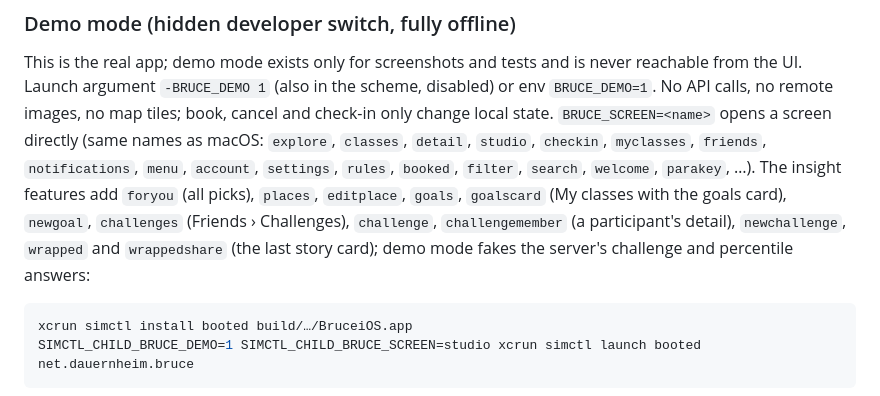
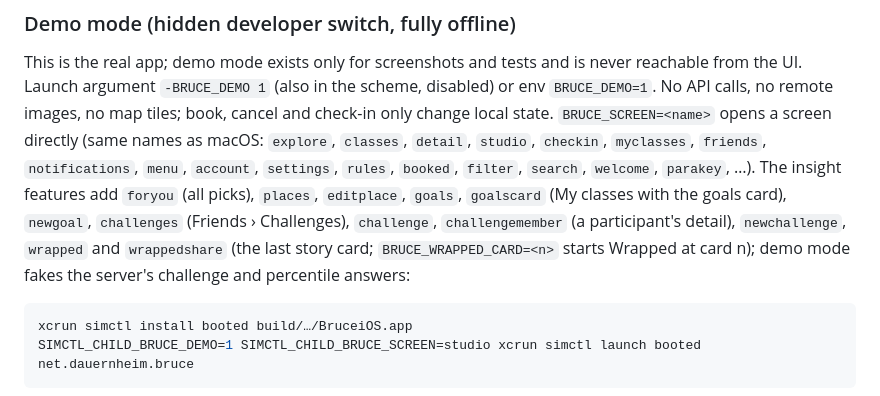
Before and after one commit to djui/bruce, a Markdown page: Bruce-iOS/README.md, the part around the change. Drawn GitHub-style.

Commit message:
Document BRUCE_WRAPPED_CARD for Wrapped screenshots
Lets the demo open Brüce Wrapped at a given story card.

Co-Authored-By: Claude Opus 5.5 <noreply@anthropic.com>

````diff
--- a/Bruce-iOS/README.md
+++ b/Bruce-iOS/README.md
@@ -36,7 +36,7 @@ change local state. `BRUCE_SCREEN=<name>` opens a screen directly (same names as
 `rules`, `booked`, `filter`, `search`, `welcome`, `parakey`, …). The insight features add `foryou` (all picks),
 `places`, `editplace`, `goals`, `goalscard` (My classes with the goals card), `newgoal`, `challenges` (Friends ›
 Challenges), `challenge`, `challengemember` (a participant's detail), `newchallenge`, `wrapped` and `wrappedshare`
-(the last story card); demo mode fakes the server's challenge and percentile answers:
+(the last story card; `BRUCE_WRAPPED_CARD=<n>` starts Wrapped at card n); demo mode fakes the server's challenge and percentile answers:
 
 ```sh
 xcrun simctl install booted build/…/BruceiOS.app
````
